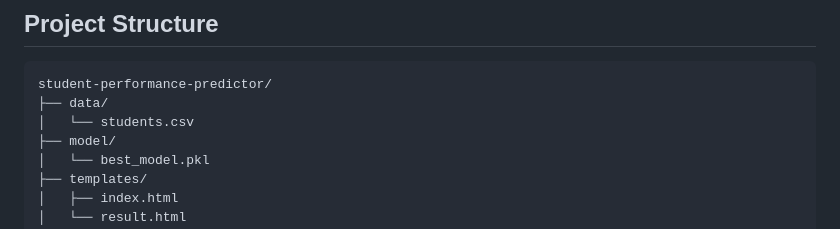
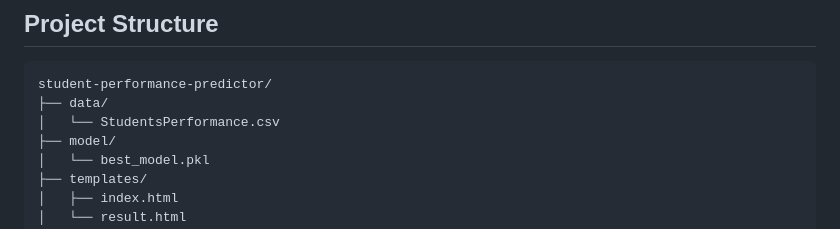
Before and after one commit to hassan-ali786/Student-Performance-Webapp, a Markdown page: Readme.md, the part around the change. GitHub-like rendering.

Commit message:
Rename students.csv to StudentsPerformance.csv

````diff
--- a/Readme.md
+++ b/Readme.md
@@ -86,7 +86,7 @@ Best performing model:
 ```bash
 student-performance-predictor/
 ├── data/
-│   └── students.csv
+│   └── StudentsPerformance.csv
 ├── model/
 │   └── best_model.pkl
 ├── templates/
````
